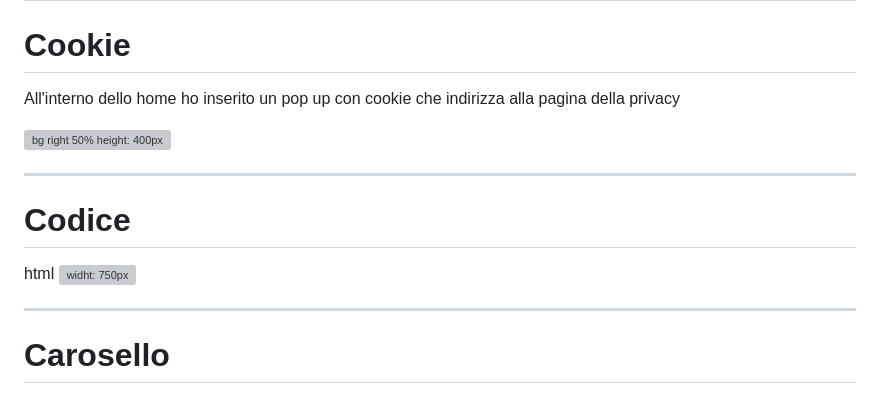
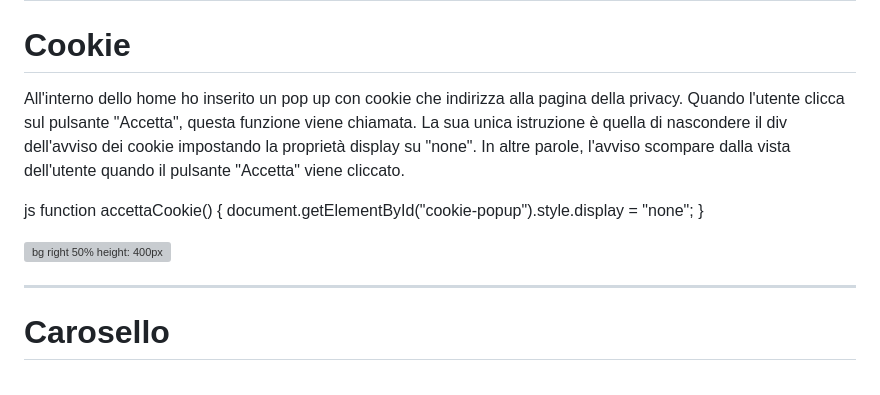
Before and after one commit to federica100/progetto-E-COMMERCE, a Markdown page: intro/slide.md, the part around the change. Rendered like a GitHub page; grey boxes are pictures that could not be loaded.

Commit message:
modifica

```diff
--- a/intro/slide.md
+++ b/intro/slide.md
@@ -114,16 +114,17 @@ All'interno dello home ho inserito un carosello che mostra le due principali cat
 
 # Cookie
 
-All'interno dello home ho inserito un pop up con cookie che indirizza alla pagina della privacy
+All'interno dello home ho inserito un pop up con cookie che indirizza alla pagina della privacy.
+Quando l'utente clicca sul pulsante "Accetta", questa funzione viene chiamata. La sua unica istruzione è quella di nascondere il div dell'avviso dei cookie impostando la proprietà display su "none". In altre parole, l'avviso scompare dalla vista dell'utente quando il pulsante "Accetta" viene cliccato.
+
+js
+function accettaCookie() {
+  document.getElementById("cookie-popup").style.display = "none";
+}
+
+
 
 ![bg right 50% height: 400px](screeniphone/hometelefono.png)
-
-
----
-# Codice
-
-html
-![widht: 750px](screen/cookiehtml.png)
 
 
 
```
